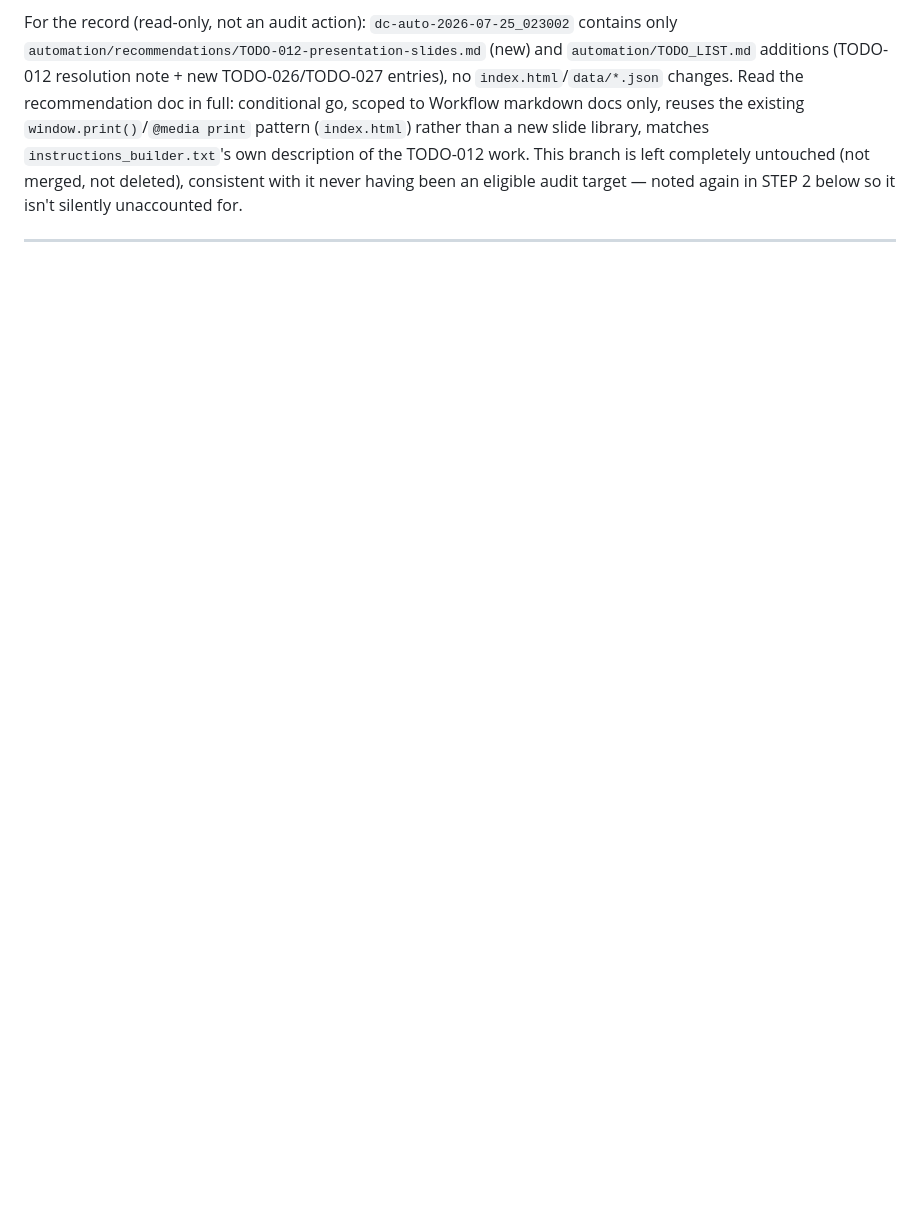
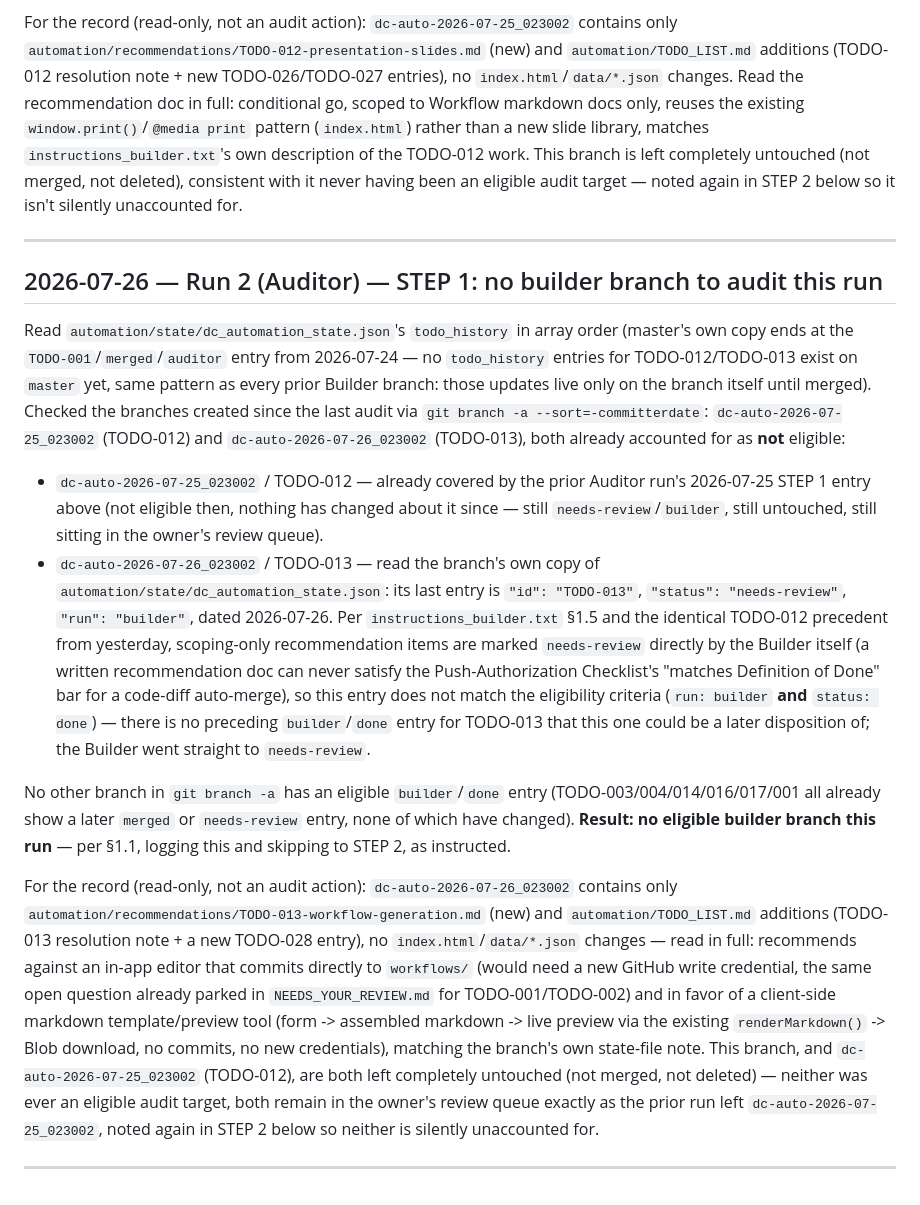
Before and after one commit to avivnofar/data-center, a Markdown page: automation/DATA_CENTER_RUN_LOG.md, the part around the change. Rendered like a GitHub page; blank space fills up the shorter version.

Commit message:
chore: run log — no builder branch to audit (2026-07-26 Run 2 STEP 1)
Co-Authored-By: Claude Sonnet 5 <noreply@anthropic.com>

```diff
--- a/automation/DATA_CENTER_RUN_LOG.md
+++ b/automation/DATA_CENTER_RUN_LOG.md
@@ -708,3 +708,55 @@ with it never having been an eligible audit target — noted again in STEP 2
 below so it isn't silently unaccounted for.
 
 ---
+
+## 2026-07-26 — Run 2 (Auditor) — STEP 1: no builder branch to audit this run
+
+Read `automation/state/dc_automation_state.json`'s `todo_history` in array
+order (master's own copy ends at the `TODO-001`/`merged`/`auditor` entry
+from 2026-07-24 — no `todo_history` entries for TODO-012/TODO-013 exist on
+`master` yet, same pattern as every prior Builder branch: those updates
+live only on the branch itself until merged). Checked the branches created
+since the last audit via `git branch -a --sort=-committerdate`:
+`dc-auto-2026-07-25_023002` (TODO-012) and `dc-auto-2026-07-26_023002`
+(TODO-013), both already accounted for as **not** eligible:
+
+- `dc-auto-2026-07-25_023002` / TODO-012 — already covered by the prior
+  Auditor run's 2026-07-25 STEP 1 entry above (not eligible then, nothing
+  has changed about it since — still `needs-review`/`builder`, still
+  untouched, still sitting in the owner's review queue).
+- `dc-auto-2026-07-26_023002` / TODO-013 — read the branch's own copy of
+  `automation/state/dc_automation_state.json`: its last entry is
+  `"id": "TODO-013"`, `"status": "needs-review"`, `"run": "builder"`,
+  dated 2026-07-26. Per `instructions_builder.txt` §1.5 and the identical
+  TODO-012 precedent from yesterday, scoping-only recommendation items are
+  marked `needs-review` directly by the Builder itself (a written
+  recommendation doc can never satisfy the Push-Authorization Checklist's
+  "matches Definition of Done" bar for a code-diff auto-merge), so this
+  entry does not match the eligibility criteria (`run: builder` **and**
+  `status: done`) — there is no preceding `builder`/`done` entry for
+  TODO-013 that this one could be a later disposition of; the Builder went
+  straight to `needs-review`.
+
+No other branch in `git branch -a` has an eligible `builder`/`done` entry
+(TODO-003/004/014/016/017/001 all already show a later `merged` or
+`needs-review` entry, none of which have changed). **Result: no eligible
+builder branch this run** — per §1.1, logging this and skipping to STEP 2,
+as instructed.
+
+For the record (read-only, not an audit action): `dc-auto-2026-07-26_023002`
+contains only `automation/recommendations/TODO-013-workflow-generation.md`
+(new) and `automation/TODO_LIST.md` additions (TODO-013 resolution note +
+a new TODO-028 entry), no `index.html`/`data/*.json` changes — read in
+full: recommends against an in-app editor that commits directly to
+`workflows/` (would need a new GitHub write credential, the same open
+question already parked in `NEEDS_YOUR_REVIEW.md` for TODO-001/TODO-002)
+and in favor of a client-side markdown template/preview tool (form ->
+assembled markdown -> live preview via the existing `renderMarkdown()` ->
+Blob download, no commits, no new credentials), matching the branch's own
+state-file note. This branch, and `dc-auto-2026-07-25_023002` (TODO-012),
+are both left completely untouched (not merged, not deleted) — neither was
+ever an eligible audit target, both remain in the owner's review queue
+exactly as the prior run left `dc-auto-2026-07-25_023002`, noted again in
+STEP 2 below so neither is silently unaccounted for.
+
+---
```
